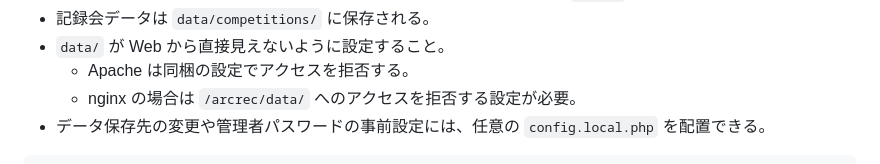
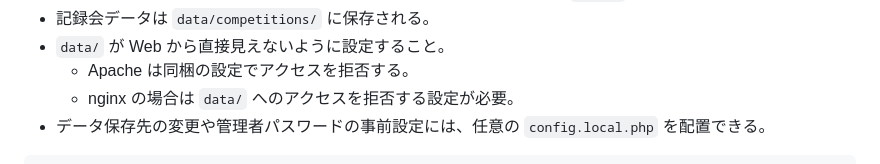
Before and after one commit to e-donkun/ArcRec, a Markdown page: README.md, the part around the change. GitHub-like rendering.

Commit message:
README.md の更新

````diff
--- a/README.md
+++ b/README.md
@@ -26,7 +26,7 @@ git clone https://github.com/e-donkun/arcrec
 - 記録会データは `data/competitions/` に保存される。
 - `data/` が Web から直接見えないように設定すること。
   - Apache は同梱の設定でアクセスを拒否する。
-  - nginx の場合は `/arcrec/data/` へのアクセスを拒否する設定が必要。
+  - nginx の場合は `data/` へのアクセスを拒否する設定が必要。
 - データ保存先の変更や管理者パスワードの事前設定には、任意の `config.local.php` を配置できる。
 
 ```php
````
